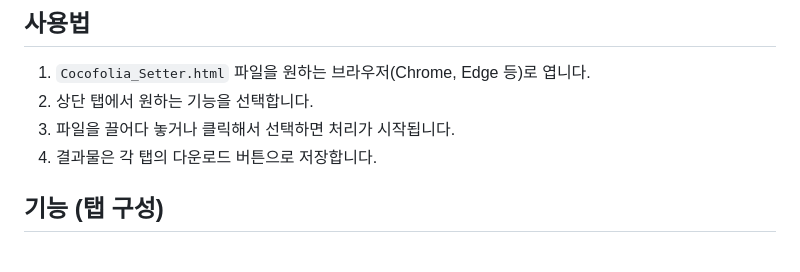
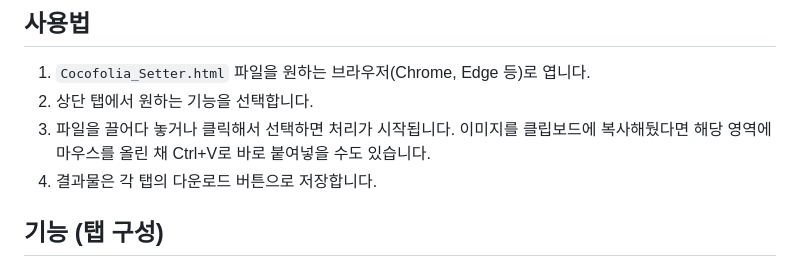
Before and after one commit to G909G09/Cocofolia-Setter, a Markdown page: README.md, the part around the change. GitHub-like rendering.

Commit message:
Document clipboard paste support in README

```diff
--- a/README.md
+++ b/README.md
@@ -8,7 +8,7 @@
 
 1. `Cocofolia_Setter.html` 파일을 원하는 브라우저(Chrome, Edge 등)로 엽니다.
 2. 상단 탭에서 원하는 기능을 선택합니다.
-3. 파일을 끌어다 놓거나 클릭해서 선택하면 처리가 시작됩니다.
+3. 파일을 끌어다 놓거나 클릭해서 선택하면 처리가 시작됩니다. 이미지를 클립보드에 복사해뒀다면 해당 영역에 마우스를 올린 채 Ctrl+V로 바로 붙여넣을 수도 있습니다.
 4. 결과물은 각 탭의 다운로드 버튼으로 저장합니다.
 
 ## 기능 (탭 구성)
```
